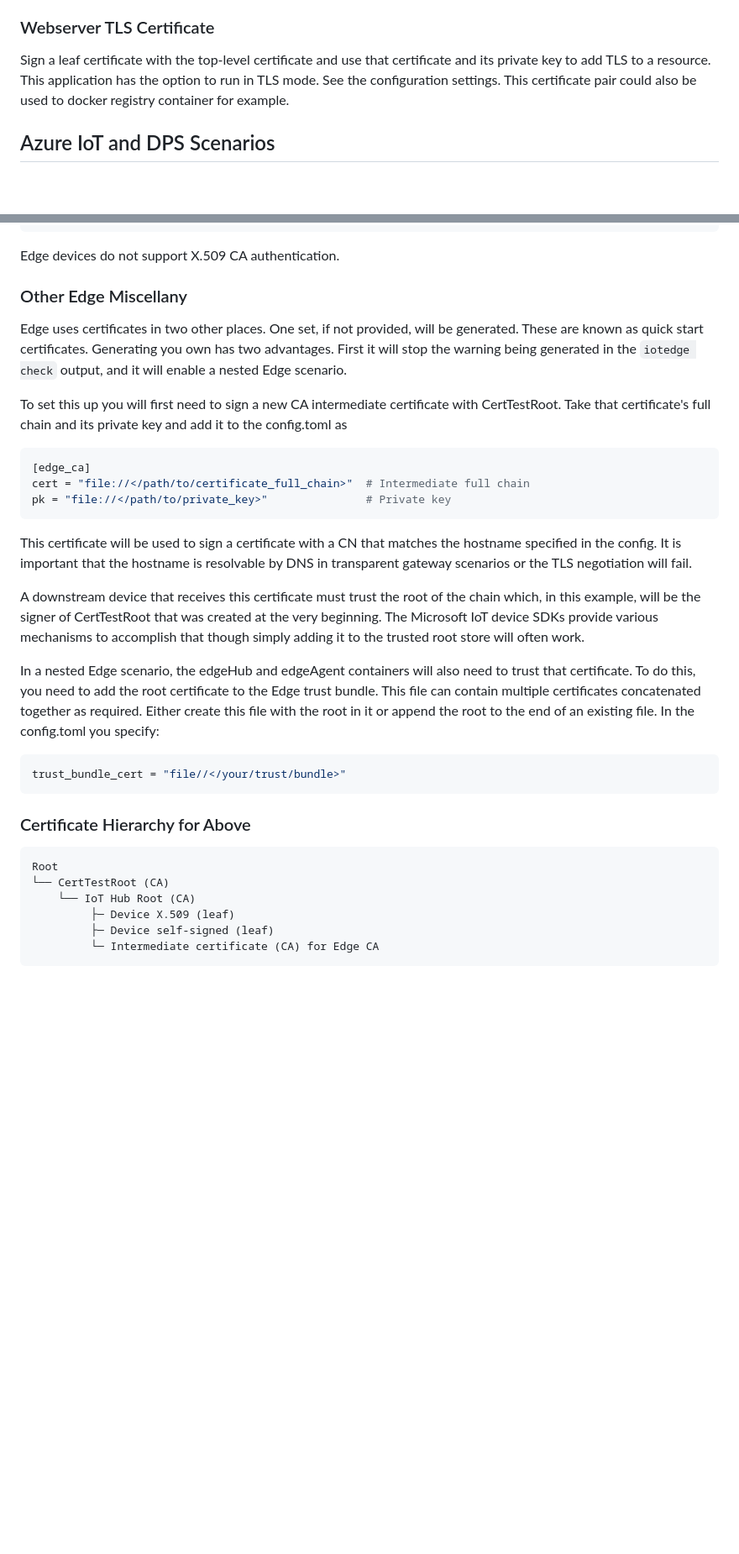
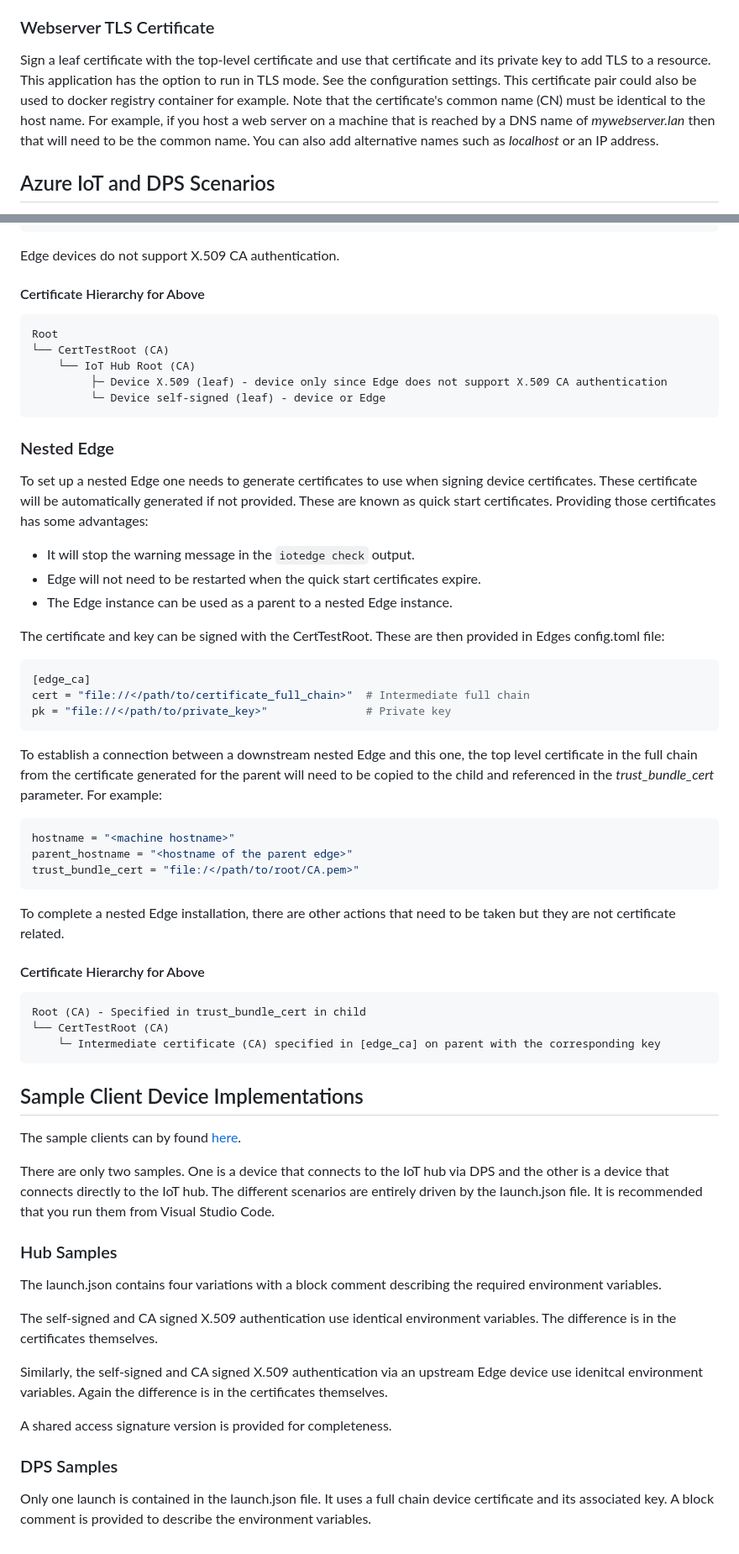
Before and after one commit to markrad/CertServer, a Markdown page: Examples.md, 2 parts joined by grey strips. Shown: that part at 84% size. GitHub-like rendering; blank space fills up the shorter version.

Commit message:
:pencil: Improving documentation

````diff
--- a/Examples.md
+++ b/Examples.md
@@ -5,7 +5,7 @@ Examples of what certificates are needed by various Azure IoT and DPS, and how t
 ### Top-level Certificate
 Generate an overall self-signed certificate that is the ultimate parent of all other certificates. This is intended to represent the trusted root certificate used to sign the certificate you would purchase from a certificate vendor. One of these is adequate, and it should be trusted by your devices.
 ### Webserver TLS Certificate
-Sign a leaf certificate with the top-level certificate and use that certificate and its private key to add TLS to a resource. This application has the option to run in TLS mode. See the configuration settings. This certificate pair could also be used to docker registry container for example.
+Sign a leaf certificate with the top-level certificate and use that certificate and its private key to add TLS to a resource. This application has the option to run in TLS mode. See the configuration settings. This certificate pair could also be used to docker registry container for example. Note that the certificate's common name (CN) must be identical to the host name. For example, if you host a web server on a machine that is reached by a DNS name of *mywebserver.lan* then that will need to be the common name. You can also add alternative names such as *localhost* or an IP address.
 ## Azure IoT and DPS Scenarios
 All of the certificates generated for IoT and DPS scenarios are chained from a single certificate. That certificate is signed by the top-level certificate described above. For the remainder of the documentation, this certificate will be referred to as **_CertTestRoot_**.
 ### CertTestRoot
@@ -59,29 +59,53 @@ identity_pk = "file://</path/to/private_key>"               # Private key
 identity_cert = "file://</path/to/certificate_full_chain>"  # Leaf full chain
 ```
 Edge devices do not support X.509 CA authentication.
-### Other Edge Miscellany
-Edge uses certificates in two other places. One set, if not provided, will be generated. These are known as quick start certificates. Generating you own has two advantages. First it will stop the warning being generated in the `iotedge check` output, and it will enable a nested Edge scenario.
+#### Certificate Hierarchy for Above
+```
+Root
+└──	CertTestRoot (CA)
+    └── IoT Hub Root (CA)
+         ├─	Device X.509 (leaf) - device only since Edge does not support X.509 CA authentication
+         └─ Device self-signed (leaf) - device or Edge
+```
+### Nested Edge
+To set up a nested Edge one needs to generate certificates to use when signing device certificates. These certificate will be automatically generated if not provided. These are known as quick start certificates. Providing those certificates has some advantages:
+- It will stop the warning message in the `iotedge check` output.
+- Edge will not need to be restarted when the quick start certificates expire.
+- The Edge instance can be used as a parent to a nested Edge instance.
 
-To set this up you will first need to sign a new CA intermediate certificate with CertTestRoot. Take that certificate's full chain and its private key and add it to the config.toml as
+The certificate and key can be signed with the CertTestRoot. These are then provided in Edges config.toml file:
 ```toml
 [edge_ca]
 cert = "file://</path/to/certificate_full_chain>"  # Intermediate full chain
 pk = "file://</path/to/private_key>"               # Private key
 ```
-This certificate will be used to sign a certificate with a CN that matches the hostname specified in the config. It is important that the hostname is resolvable by DNS in transparent gateway scenarios or the TLS negotiation will fail.
+To establish a connection between a downstream nested Edge and this one, the top level certificate in the full chain from the certificate generated for the parent will need to be copied to the child and referenced in the *trust_bundle_cert* parameter. For example:
+```toml
+hostname = "<machine hostname>"
+parent_hostname = "<hostname of the parent edge>"
+trust_bundle_cert = "file:/</path/to/root/CA.pem>"
+```
+To complete a nested Edge installation, there are other actions that need to be taken but they are not certificate related.
 
-A downstream device that receives this certificate must trust the root of the chain which, in this example, will be the signer of CertTestRoot that was created at the very beginning. The Microsoft IoT device SDKs provide various mechanisms to accomplish that though simply adding it to the trusted root store will often work.
+#### Certificate Hierarchy for Above
+```
+Root (CA) - Specified in trust_bundle_cert in child
+└──	CertTestRoot (CA)
+    └─ Intermediate certificate (CA) specified in [edge_ca] on parent with the corresponding key
+```
+## Sample Client Device Implementations
+The sample clients can by found [here](./devicesamples/).
 
-In a nested Edge scenario, the edgeHub and edgeAgent containers will also need to trust that certificate. To do this, you need to add the root certificate to the Edge trust bundle. This file can contain multiple certificates concatenated together as required. Either create this file with the root in it or append the root to the end of an existing file. In the config.toml you specify:
-```toml
-trust_bundle_cert = "file//</your/trust/bundle>"
-```
-### Certificate Hierarchy for Above
-```
-Root
-└──	CertTestRoot (CA)
-    └── IoT Hub Root (CA)
-         ├─	Device X.509 (leaf)
-         ├─	Device self-signed (leaf)
-         └─ Intermediate certificate (CA) for Edge CA
-```
+There are only two samples. One is a device that connects to the IoT hub via DPS and the other is a device that connects directly to the IoT hub. The different scenarios are entirely driven by the launch.json file. It is recommended that you run them from Visual Studio Code.
+
+### Hub Samples
+The launch.json contains four variations with a block comment describing the required environment variables.
+
+The self-signed and CA signed X.509 authentication use identical environment variables. The difference is in the certificates themselves.
+
+Similarly, the self-signed and CA signed X.509 authentication via an upstream Edge device use idenitcal environment variables. Again the difference is in the certificates themselves.
+
+A shared access signature version is provided for completeness.
+
+### DPS Samples
+Only one launch is contained in the launch.json file. It uses a full chain device certificate and its associated key. A block comment is provided to describe the environment variables.
````
